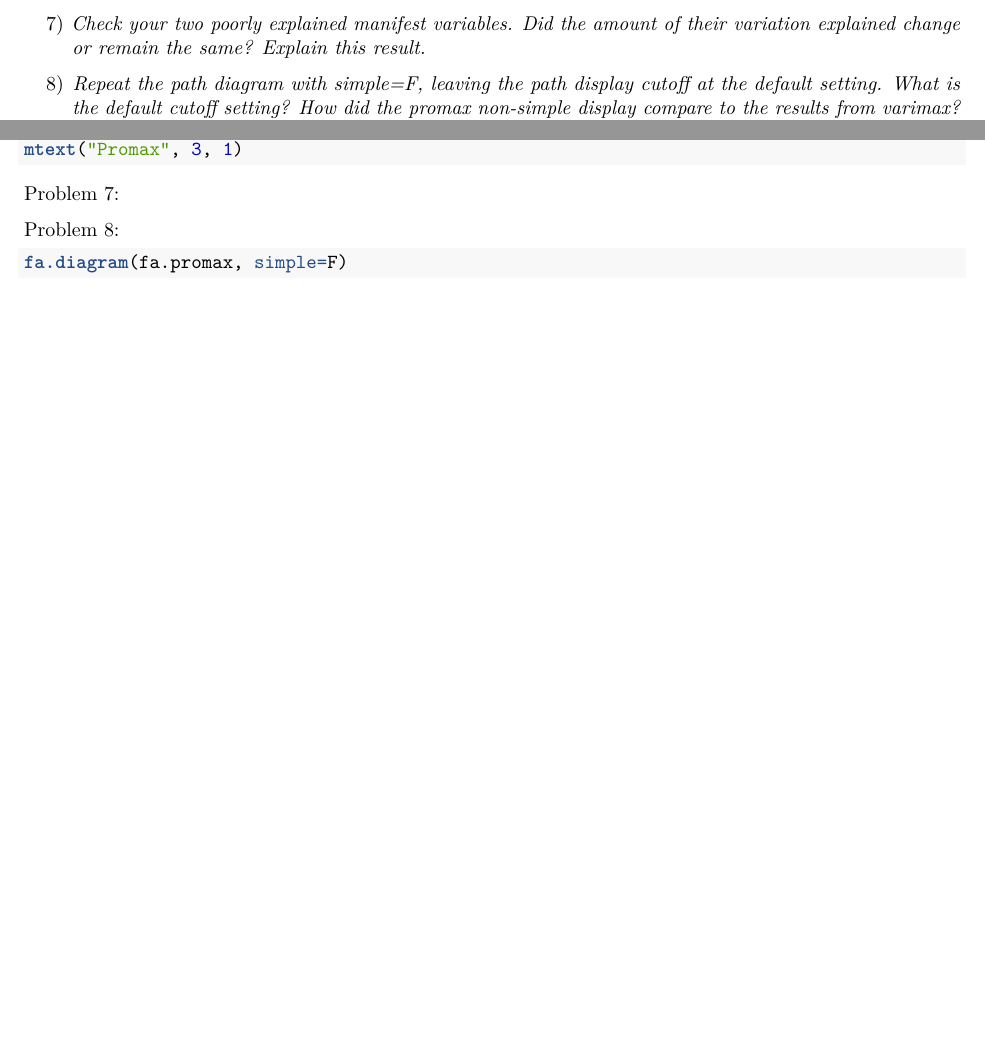
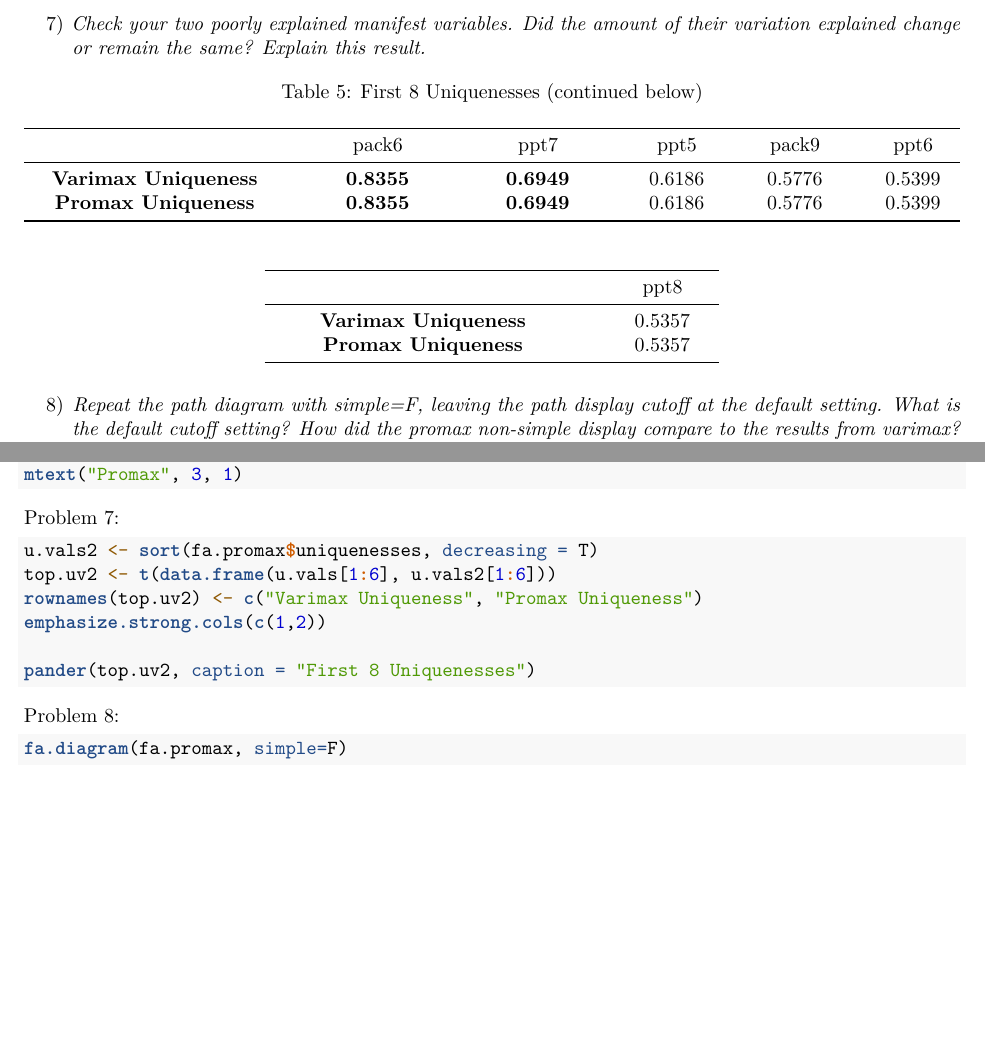
Before and after one commit to brandonfenton/stat537-hw8, an R Markdown document (HW8.Rmd): two parts of pages 4 and 6 of 6, joined at a grey line, cut so that both start at the same text, the shorter picture padded with empty space. Rendered offline with R 4.5, knitr and Pandoc, then LaTeX, with nearby package versions; code that draws random numbers runs with fixed seeds of ours.

Commit message:
table in 7

````diff
--- a/HW8.Rmd
+++ b/HW8.Rmd
@@ -115,9 +111,13 @@ Each latent factor is associated with the same manifest variables as before, but
 
 7) _Check your two poorly explained manifest variables. Did the amount of their variation explained change or remain the same? Explain this result._
 
-```{r p7_a, echo=F, warning=F, message=F, cache=T, fig.height=8, fig.width=8}
+```{r p7_a, dependson="p4_a"}
+u.vals2 <- sort(fa.promax$uniquenesses, decreasing = T)
+top.uv2 <- t(data.frame(u.vals[1:6], u.vals2[1:6]))
+rownames(top.uv2) <- c("Varimax Uniqueness", "Promax Uniqueness")
+emphasize.strong.cols(c(1,2))
 
-
+pander(top.uv2, caption = "First 8 Uniquenesses")
 ```
 
 8) _Repeat the path diagram with simple=F, leaving the path display cutoff at the default setting. What is the default cutoff setting? How did the promax non-simple display compare to the results from varimax? How can you explain these differences in complexity of solutions?_
````
Also changed, not shown: HW8.Rmd (9 more changed lines).
